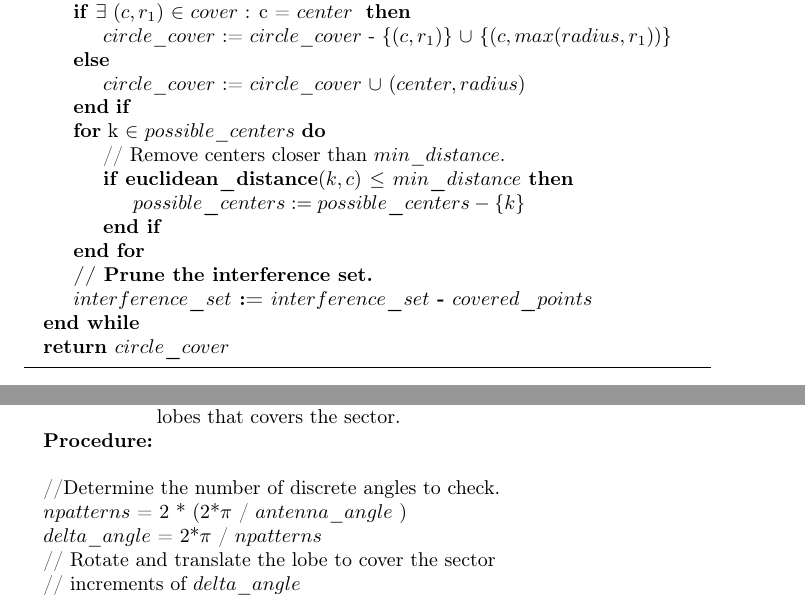
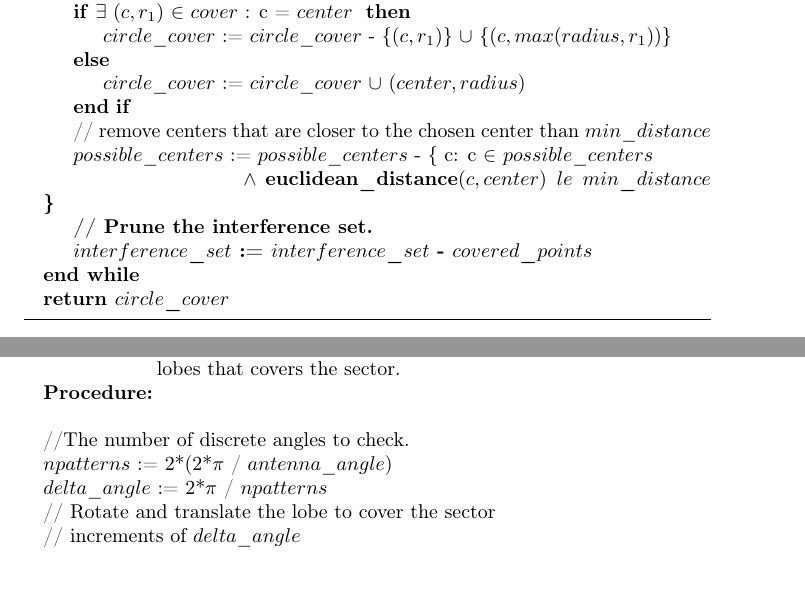
Before and after one commit to usnistgov/esc-antenna-cover, a LaTeX document (doc/antenna-cover.tex, which reads doc/algo.tex): two parts of pages 5 and 6 of 8, joined at a grey line, cut so that both start at the same text. Compiled offline with pdfLaTeX.

Commit message:
Tinkering with annealer. Fixed some text.

```diff
--- a/doc/algo.tex
+++ b/doc/algo.tex
@@ -48,12 +48,9 @@ a circle centered at $c$ covers $p$ and has maximal radius among all such circle
 \Else
 \State 	$circle\_cover$ := $circle\_cover$ $\cup$ $(center,radius)$
 \EndIf
-\For{k $\in$ $possible\_centers$}
-\State // Remove centers closer than $min\_distance$.
-\If {\bf{euclidean\_distance}$(k,c)$ $\le$ $min\_distance$}
-\State $possible\_centers := possible\_centers - \{k\}$
-\EndIf
-\EndFor
+\State // remove centers that are closer to the chosen center than $min\_distance$
+\State $possible\_centers$ := $possible\_centers$ - \{ c: c $\in$ $possible\_centers$
+\State \tab \tab \tab $\wedge$ \bf{euclidean\_distance}$(c,center)$ $le$ $min\_distance$ \}
 \State // Prune the interference set.
 \State $interference\_set$ := $interference\_set$ - $covered\_points$
 \EndWhile
@@ -79,9 +76,9 @@ a circle centered at $c$ covers $p$ and has maximal radius among all such circle
 \State \tab \tab lobes that covers the sector.
 \State \textbf{Procedure:}
 \State
-\State //Determine the number of discrete angles to check.
-\State $npatterns$ = 2 * (2*$\pi$ / $antenna\_angle$ )
-\State $delta\_angle$ = 2*$\pi$ / $npatterns$
+\State //The number of discrete angles to check.
+\State $npatterns$ := 2*(2*$\pi$ / $antenna\_angle$)
+\State $delta\_angle$ := 2*$\pi$ / $npatterns$
 \State // Rotate and translate the lobe to cover the sector
 \State // increments of $delta\_angle$
 \State $rotated\_lobes$ = \{ (angle, lobe) :
```
Also changed, not shown: doc/antenna-cover.pdf, doc/algo.tex (4 more changed lines), 3 other files.
